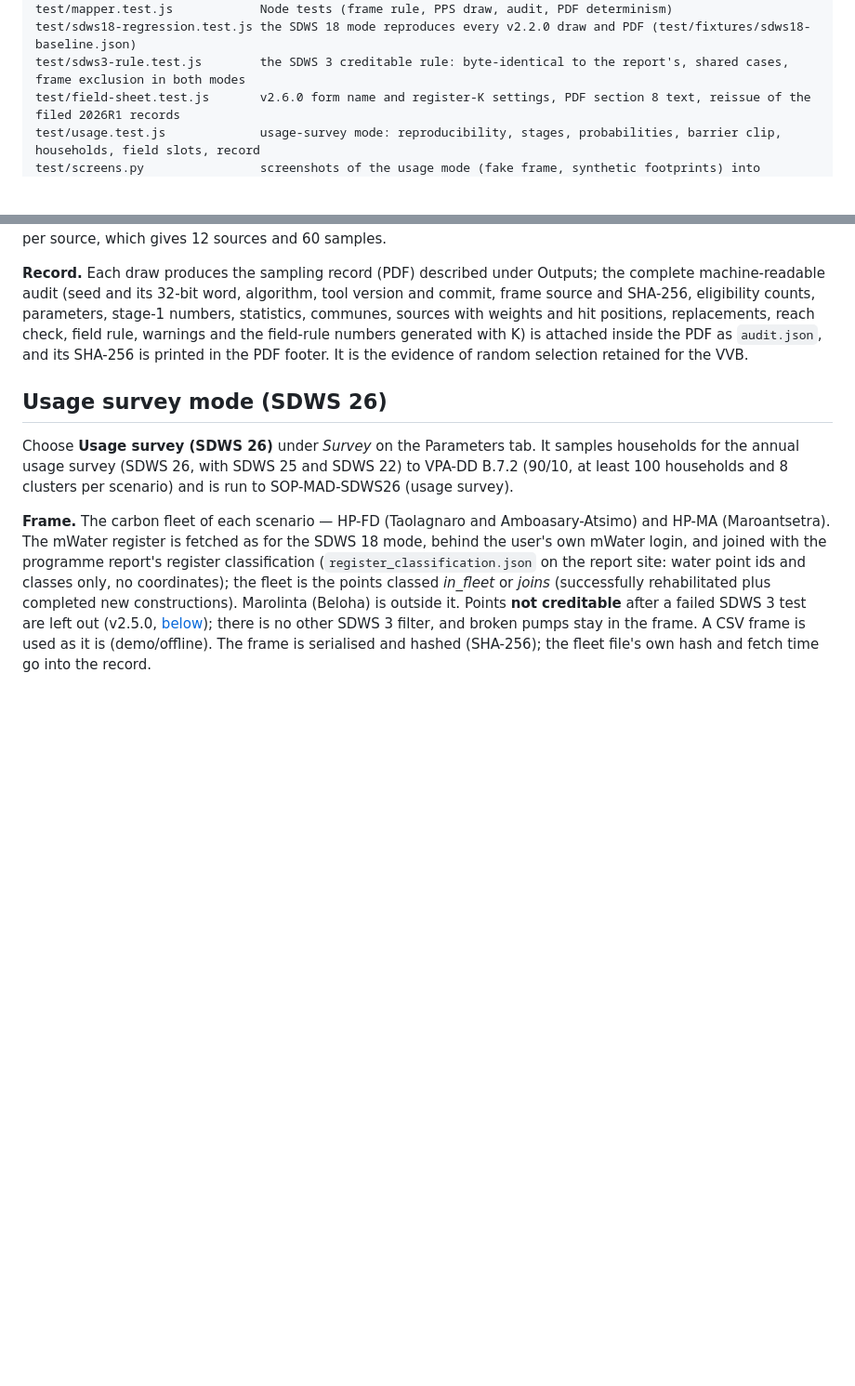
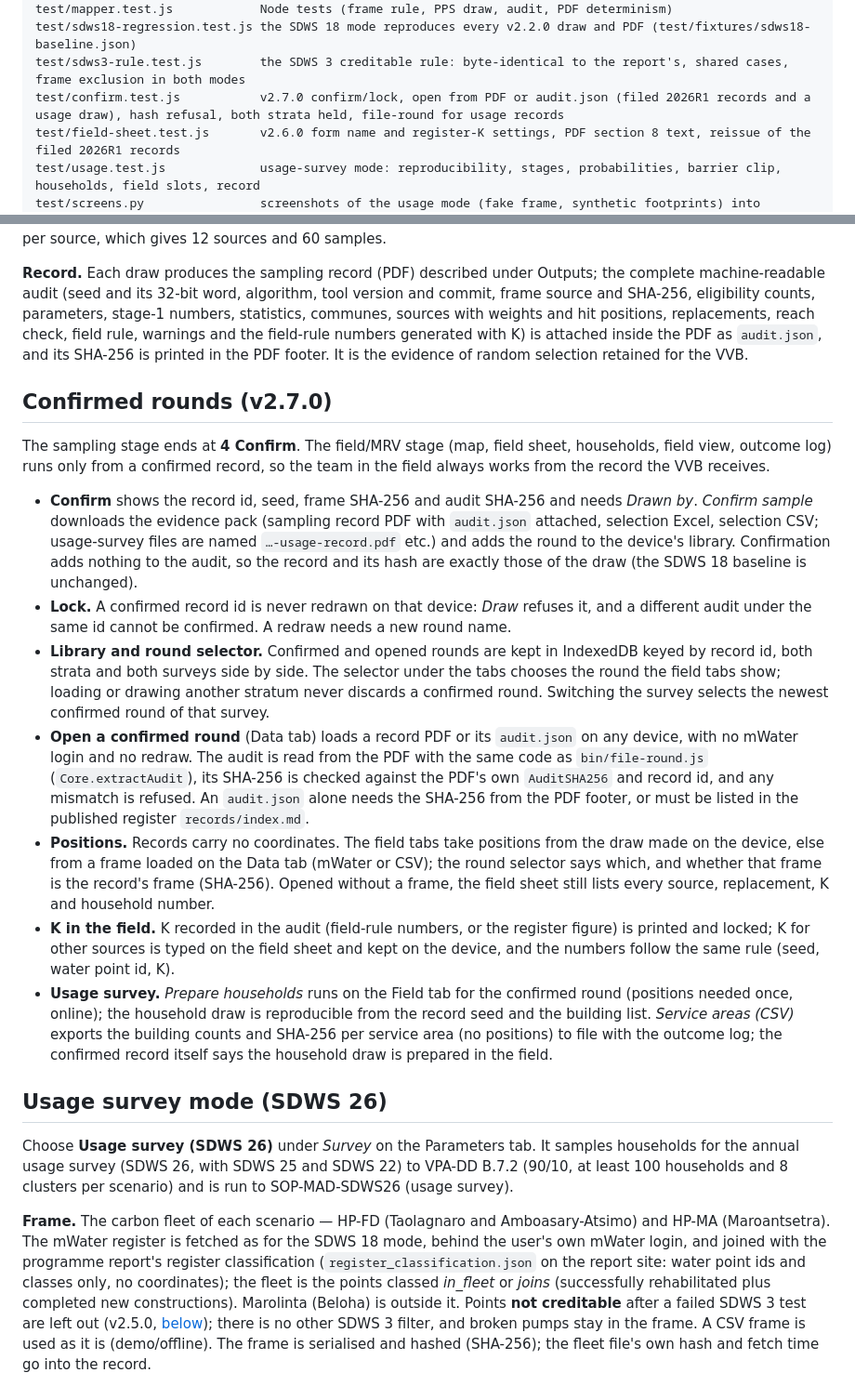
Before and after one commit to SaniTap-water/sanitap-sampler, a Markdown page: README.md, 2 parts joined by grey strips. Shown at 93% size. GitHub-like rendering; blank space fills up the shorter version.

```diff
--- a/README.md
+++ b/README.md
@@ -26,6 +27,7 @@ records/                       filed sampling records, served by Pages (records/
 test/mapper.test.js            Node tests (frame rule, PPS draw, audit, PDF determinism)
 test/sdws18-regression.test.js the SDWS 18 mode reproduces every v2.2.0 draw and PDF (test/fixtures/sdws18-baseline.json)
 test/sdws3-rule.test.js        the SDWS 3 creditable rule: byte-identical to the report's, shared cases, frame exclusion in both modes
+test/confirm.test.js           v2.7.0 confirm/lock, open from PDF or audit.json (filed 2026R1 records and a usage draw), hash refusal, both strata held, file-round for usage records
 test/field-sheet.test.js       v2.6.0 form name and register-K settings, PDF section 8 text, reissue of the filed 2026R1 records
 test/usage.test.js             usage-survey mode: reproducibility, stages, probabilities, barrier clip, households, field slots, record
 test/screens.py                screenshots of the usage mode (fake frame, synthetic footprints) into docs/screens/
@@ -106,6 +109,18 @@ Implemented in `Core.draw()` in `app.js`; also shown in the app under *How it wo
 
 **Record.** Each draw produces the sampling record (PDF) described under Outputs; the complete machine-readable audit (seed and its 32-bit word, algorithm, tool version and commit, frame source and SHA-256, eligibility counts, parameters, stage-1 numbers, statistics, communes, sources with weights and hit positions, replacements, reach check, field rule, warnings and the field-rule numbers generated with K) is attached inside the PDF as `audit.json`, and its SHA-256 is printed in the PDF footer. It is the evidence of random selection retained for the VVB.
 
+## Confirmed rounds (v2.7.0)
+
+The sampling stage ends at **4 Confirm**. The field/MRV stage (map, field sheet, households, field view, outcome log) runs only from a confirmed record, so the team in the field always works from the record the VVB receives.
+
+- **Confirm** shows the record id, seed, frame SHA-256 and audit SHA-256 and needs *Drawn by*. *Confirm sample* downloads the evidence pack (sampling record PDF with `audit.json` attached, selection Excel, selection CSV; usage-survey files are named `…-usage-record.pdf` etc.) and adds the round to the device's library. Confirmation adds nothing to the audit, so the record and its hash are exactly those of the draw (the SDWS 18 baseline is unchanged).
+- **Lock.** A confirmed record id is never redrawn on that device: *Draw* refuses it, and a different audit under the same id cannot be confirmed. A redraw needs a new round name.
+- **Library and round selector.** Confirmed and opened rounds are kept in IndexedDB keyed by record id, both strata and both surveys side by side. The selector under the tabs chooses the round the field tabs show; loading or drawing another stratum never discards a confirmed round. Switching the survey selects the newest confirmed round of that survey.
+- **Open a confirmed round** (Data tab) loads a record PDF or its `audit.json` on any device, with no mWater login and no redraw. The audit is read from the PDF with the same code as `bin/file-round.js` (`Core.extractAudit`), its SHA-256 is checked against the PDF's own `AuditSHA256` and record id, and any mismatch is refused. An `audit.json` alone needs the SHA-256 from the PDF footer, or must be listed in the published register `records/index.md`.
+- **Positions.** Records carry no coordinates. The field tabs take positions from the draw made on the device, else from a frame loaded on the Data tab (mWater or CSV); the round selector says which, and whether that frame is the record's frame (SHA-256). Opened without a frame, the field sheet still lists every source, replacement, K and household number.
+- **K in the field.** K recorded in the audit (field-rule numbers, or the register figure) is printed and locked; K for other sources is typed on the field sheet and kept on the device, and the numbers follow the same rule (seed, water point id, K).
+- **Usage survey.** *Prepare households* runs on the Field tab for the confirmed round (positions needed once, online); the household draw is reproducible from the record seed and the building list. *Service areas (CSV)* exports the building counts and SHA-256 per service area (no positions) to file with the outcome log; the confirmed record itself says the household draw is prepared in the field.
+
 ## Usage survey mode (SDWS 26)
 
 Choose **Usage survey (SDWS 26)** under *Survey* on the Parameters tab. It samples households for the annual usage survey (SDWS 26, with SDWS 25 and SDWS 22) to VPA-DD B.7.2 (90/10, at least 100 households and 8 clusters per scenario) and is run to SOP-MAD-SDWS26 (usage survey).
```
Also changed, not shown: other parts of README.md (+9 -5 lines), docs/screens/usage-laptop-draw-1440.png, docs/screens/usage-laptop-map-1440.png, docs/screens/usage-phone-field-390x844-full.png, docs/screens/usage-phone-field-390x844.png, 5 other files.
